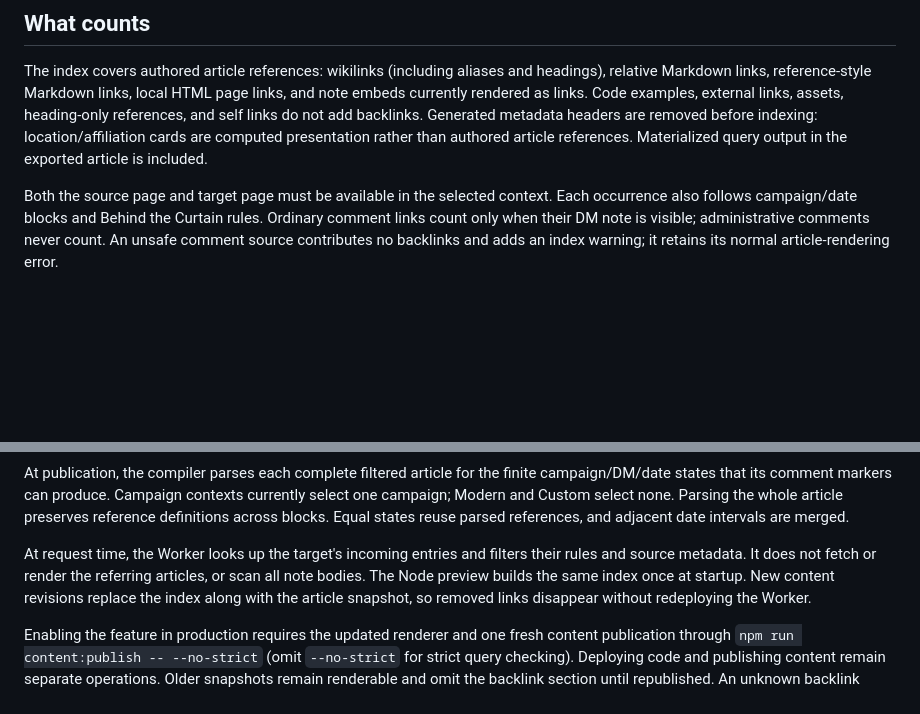
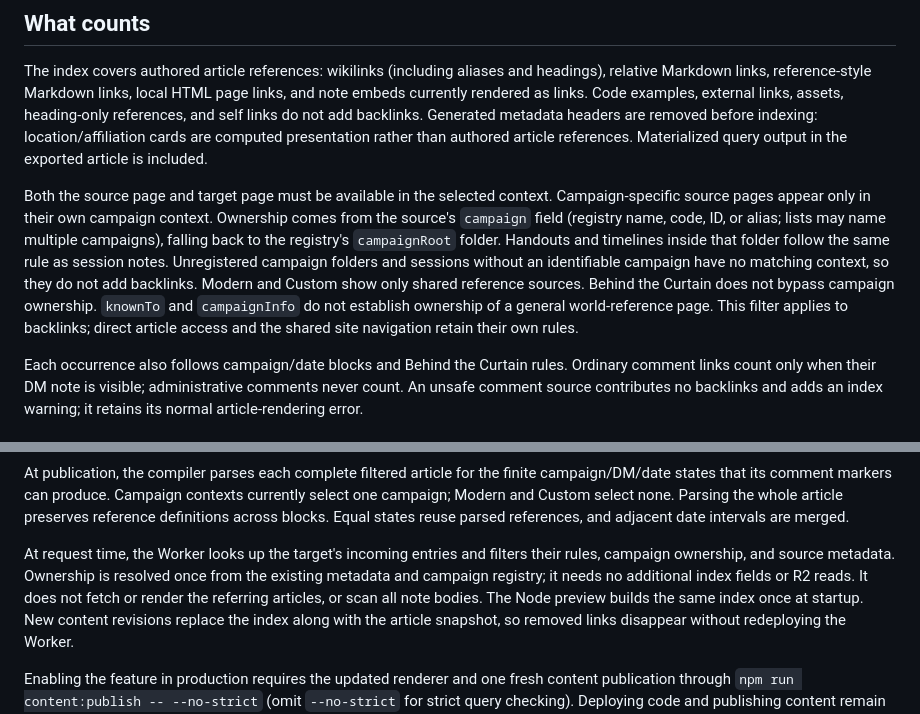
Before and after one commit to msackton/taelgarverse-core, a Markdown page: docs/backlinks.md, 2 parts joined by grey strips. Drawn GitHub-style; blank space fills up the shorter version.

Commit message:
docs: scope campaign backlinks to their selected context

```diff
--- a/docs/backlinks.md
+++ b/docs/backlinks.md
@@ -20,6 +20,17 @@ cards are computed presentation rather than authored article references.
 Materialized query output in the exported article is included.
 
 Both the source page and target page must be available in the selected context.
+Campaign-specific source pages appear only in their own campaign context.
+Ownership comes from the source's `campaign` field (registry name, code, ID, or
+alias; lists may name multiple campaigns), falling back to the registry's
+`campaignRoot` folder. Handouts and timelines inside that folder follow the same
+rule as session notes. Unregistered campaign folders and sessions without an
+identifiable campaign have no matching context, so they do not add backlinks.
+Modern and Custom show only shared reference sources. Behind the Curtain does
+not bypass campaign ownership. `knownTo` and `campaignInfo` do not establish
+ownership of a general world-reference page. This filter applies to backlinks;
+direct article access and the shared site navigation retain their own rules.
+
 Each occurrence also follows campaign/date blocks and Behind the Curtain rules.
 Ordinary comment links count only when their DM note is visible; administrative
 comments never count. An unsafe comment source contributes no backlinks and
@@ -41,7 +52,9 @@ the whole article preserves reference definitions across blocks. Equal states
 reuse parsed references, and adjacent date intervals are merged.
 
 At request time, the Worker looks up the target's incoming entries and filters
-their rules and source metadata. It does not fetch or render the referring
+their rules, campaign ownership, and source metadata. Ownership is resolved once
+from the existing metadata and campaign registry; it needs no additional index
+fields or R2 reads. It does not fetch or render the referring
 articles, or scan all note bodies. The Node preview builds the same index once
 at startup. New content revisions replace the index along with the article
 snapshot, so removed links disappear without redeploying the Worker.
```
Also changed, not shown: docs/roadmap.md (+2 -0 lines).
